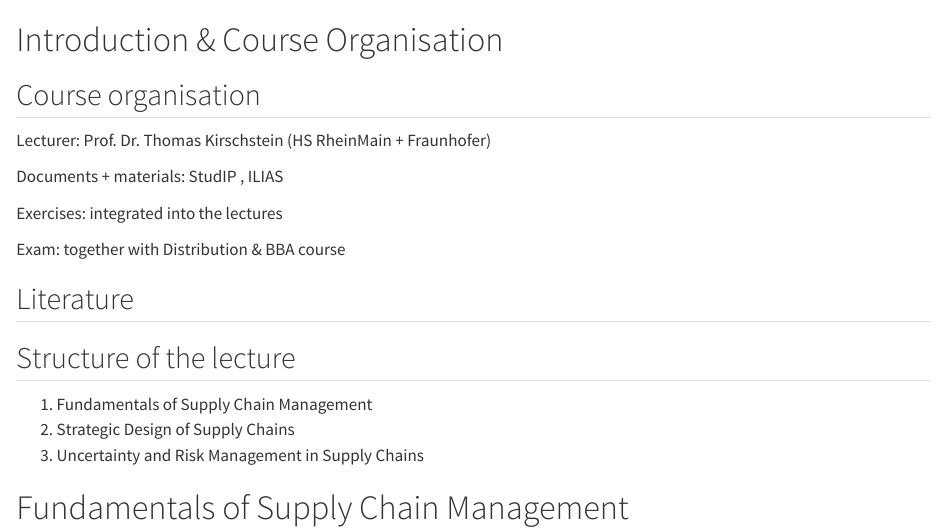
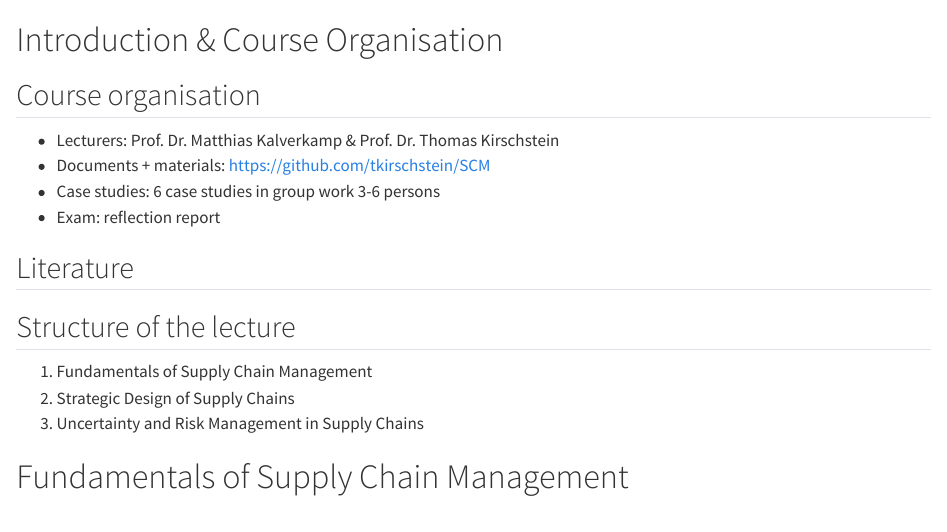
Before and after one commit to tkirschstein/SCM, a Quarto document (slides/lectures/01_einfuehrung-und-grundbegriffe-des-supply-chain-managements.qmd): the page in a window 1100 px wide, from its top. Rendered offline with R 4.5, knitr and Pandoc in place of Quarto, with nearby package versions; some code elsewhere in the file could not run offline; long lines of code are wrapped.

Commit message:
update english version

```diff
--- a/slides/lectures/01_einfuehrung-und-grundbegriffe-des-supply-chain-managements.qmd
+++ b/slides/lectures/01_einfuehrung-und-grundbegriffe-des-supply-chain-managements.qmd
@@ -21,13 +21,10 @@ library(plotly)
 
 ## Course organisation {#slide-2}
 
-Lecturer: Prof. Dr. Thomas Kirschstein (HS RheinMain + Fraunhofer)
-
-Documents + materials: StudIP , ILIAS
-
-Exercises: integrated into the lectures
-
-Exam: together with Distribution & BBA course
+- Lecturers: Prof. Dr. Matthias Kalverkamp & Prof. Dr. Thomas Kirschstein
+- Documents + materials: https://github.com/tkirschstein/SCM
+- Case studies: 6 case studies in group work 3-6 persons
+- Exam: reflection report
 
 ## Literature {#slide-3}
 
```
Also changed, not shown: 1 other file.
